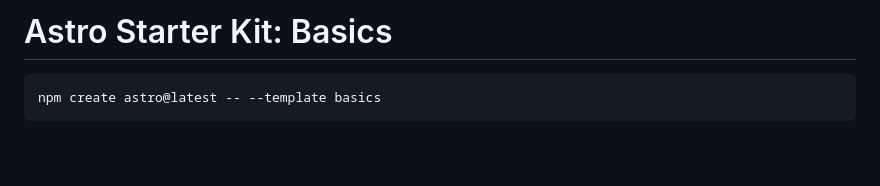
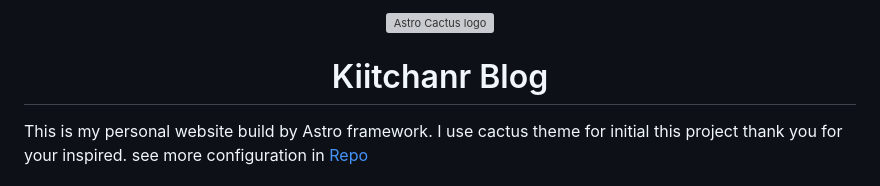
Before and after one commit to kittichanr/kittichanr-blog, a Markdown page: README.md, the part around the change printed below. Drawn GitHub-style; blank space fills up the shorter version; grey boxes are pictures that could not be loaded.

````diff
--- a/README.md
+++ b/README.md
@@ -1,6 +1,9 @@
-# Astro Starter Kit: Basics
+<div align="center">
+  <img alt="Astro Cactus logo" src="https://raw.githubusercontent.com/kittichanr/kittichanr-blog/main/public/icon.svg" width="70" />
+</div>
+<h1 align="center">
+  Kiitchanr Blog
+</h1>
 
-```sh
-npm create astro@latest -- --template basics
-```
+This is my personal website build by Astro framework. I use cactus theme for initial this project thank you for your inspired. see more configuration in [Repo](https://github.com/chrismwilliams/astro-theme-cactus)
 
````
Also changed, not shown: other parts of README.md (+8 -42 lines), src/assets/preview-1.png (added), src/assets/preview-2.png (added).
